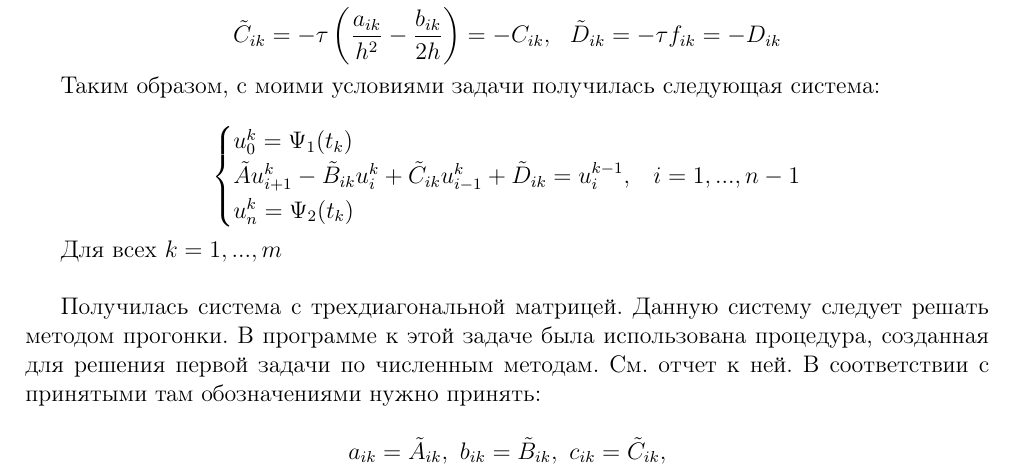
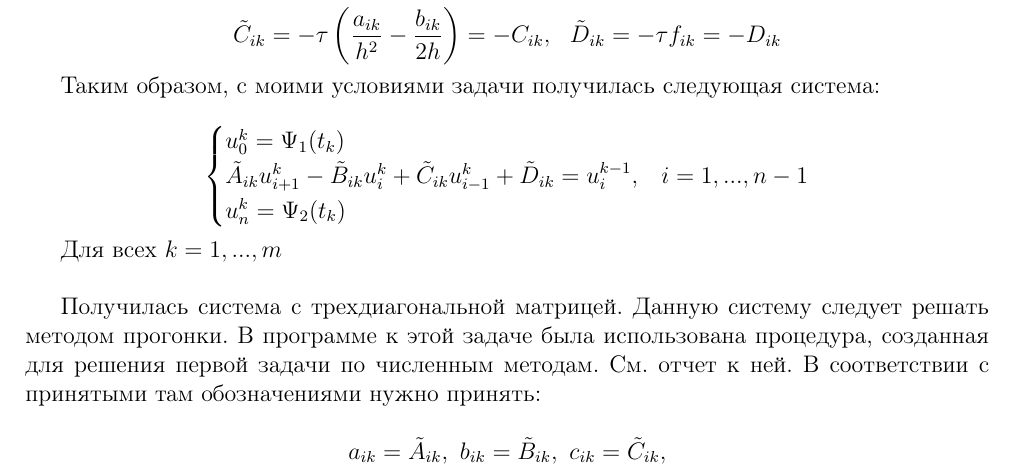
Before and after one commit to Usapaul/num_methods, a LaTeX document (z6/report.tex): part of page 3 of 4, cut so that both start at the same text. Compiled offline with pdfLaTeX.

Commit message:
reports updating

```diff
--- a/z6/report.tex
+++ b/z6/report.tex
@@ -241,7 +241,7 @@ $$
  \begin{cases}
   u_0^k = \Psi_1(t_k)
   \\
-  \tilde A u_{i+1}^k - \tilde B_{ik} u_i^k + \tilde C_{ik} u_{i-1}^k +
+  \tilde A_{ik} u_{i+1}^k - \tilde B_{ik} u_i^k + \tilde C_{ik} u_{i-1}^k +
   \tilde D_{ik} = u_i^{k-1}, & i=1,...,n-1
   \\
   u_n^k = \Psi_2(t_k)
```
Also changed, not shown: z3/report.tex (+2 -0 lines).
